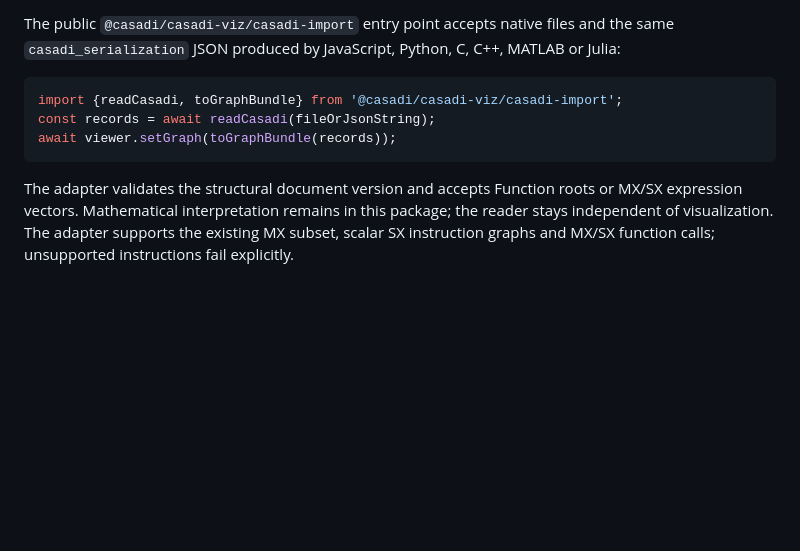
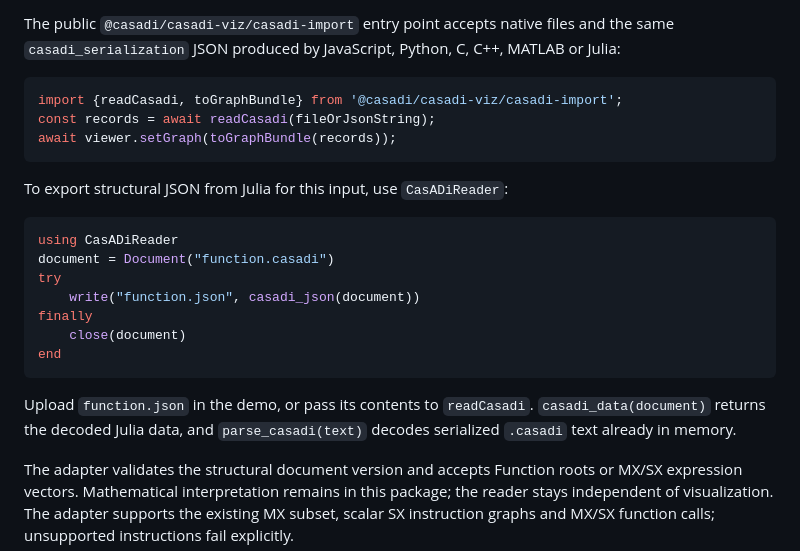
Before and after one commit to casadi/casadi-viz, a Markdown page: README.md, the part around the change. GitHub-like rendering; blank space fills up the shorter version.

Commit message:
Document Julia structural JSON export for visualization

````diff
--- a/README.md
+++ b/README.md
@@ -211,6 +211,22 @@ const records = await readCasadi(fileOrJsonString);
 await viewer.setGraph(toGraphBundle(records));
 ```
 
+To export structural JSON from Julia for this input, use `CasADiReader`:
+
+```julia
+using CasADiReader
+document = Document("function.casadi")
+try
+    write("function.json", casadi_json(document))
+finally
+    close(document)
+end
+```
+
+Upload `function.json` in the demo, or pass its contents to `readCasadi`.
+`casadi_data(document)` returns the decoded Julia data, and
+`parse_casadi(text)` decodes serialized `.casadi` text already in memory.
+
 The adapter validates the structural document version and accepts Function roots or MX/SX expression vectors. Mathematical interpretation remains in this package; the reader stays
 independent of visualization. The adapter supports the existing MX subset, scalar SX instruction graphs and
 MX/SX function calls; unsupported instructions fail explicitly.
````
